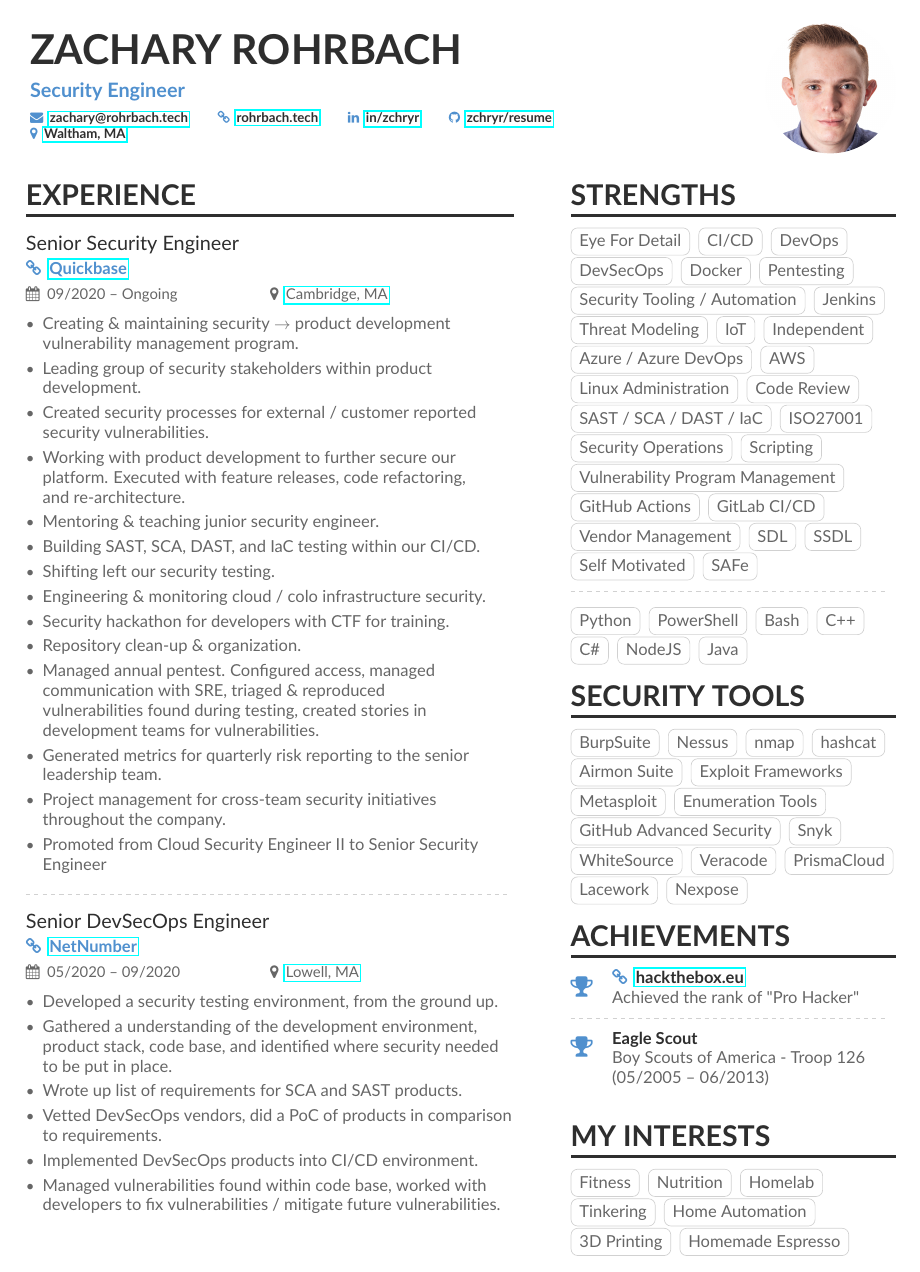
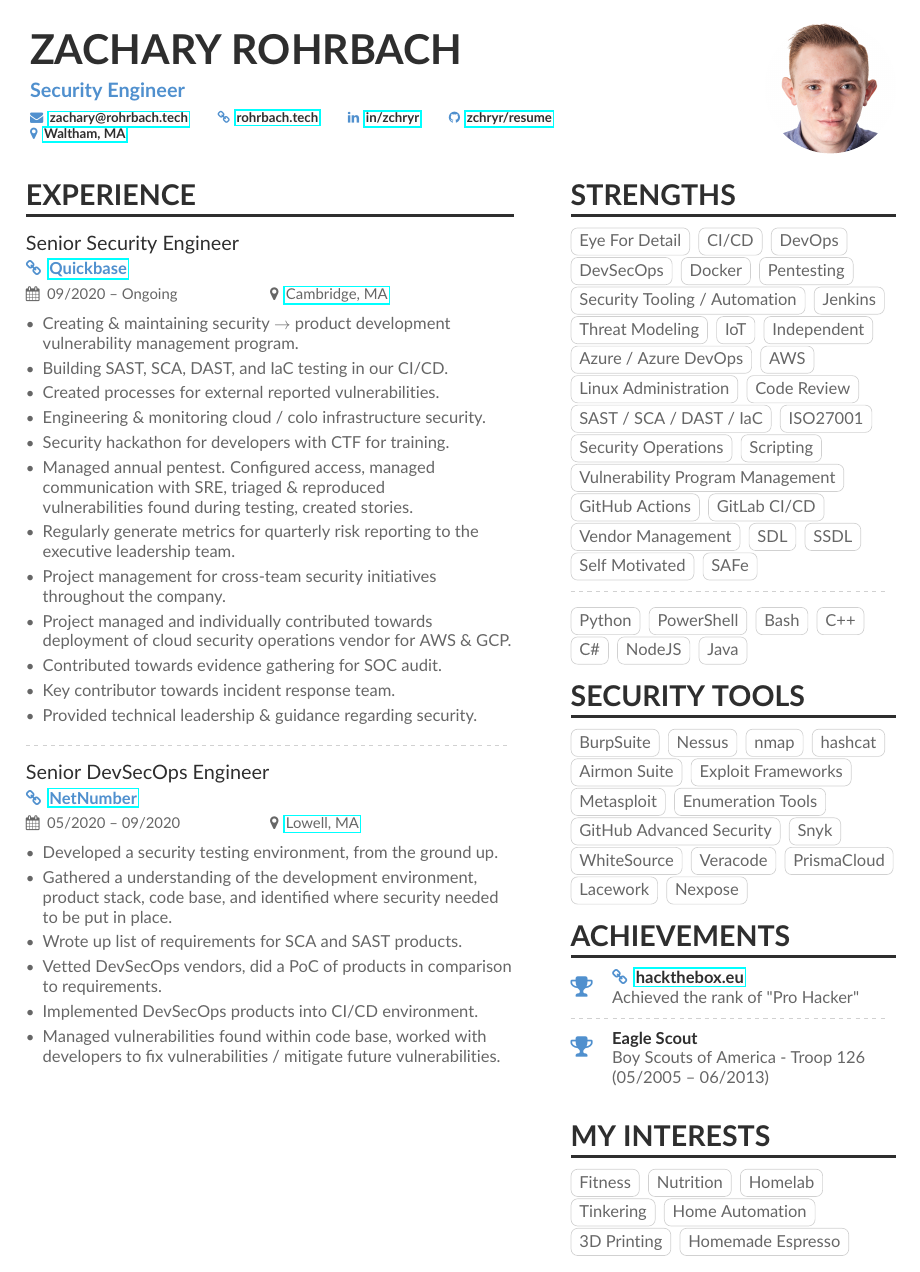
Before and after one commit to zchryr/resume, a LaTeX CV (cv.tex): page 1 of 2. Compiled offline with pdfLaTeX.

Commit message:
Updates.

```diff
--- a/cv.tex
+++ b/cv.tex
@@ -58,19 +58,17 @@
 \cvevent{Senior Security Engineer}{\homepage{\href{https://quickbase.com/}{Quickbase}}}{09/2020 -- Ongoing}{\href{https://goo.gl/maps/aCPEFcHbfTTZFR7z9}{Cambridge, MA}}
 \begin{itemize}
   \item Creating \& maintaining security $\rightarrow$ product development\\ vulnerability management program.
-  \item Leading group of security stakeholders within product \\development.
-  \item Created security processes for external / customer reported\\ security vulnerabilities.
-  \item Working with product development to further secure our\\ platform. Executed with feature releases, code refactoring,\\ and re-architecture.
-  \item Mentoring \& teaching junior security engineer.
-  \item Building SAST, SCA, DAST, and IaC testing within our CI/CD.
-  \item Shifting left our security testing.
+  \item Building SAST, SCA, DAST, and IaC testing in our CI/CD.
+  \item Created processes for external reported vulnerabilities.
   \item Engineering \& monitoring cloud / colo infrastructure security.
   \item Security hackathon for developers with CTF for training.
-  \item Repository clean-up \& organization.
-  \item Managed annual pentest. Configured access, managed \\communication with SRE, triaged \& reproduced \\vulnerabilities found during testing, created stories in \\development teams for vulnerabilities.
-  \item Generated metrics for quarterly risk reporting to the senior \\leadership team.
+  \item Managed annual pentest. Configured access, managed \\communication with SRE, triaged \& reproduced \\vulnerabilities found during testing, created stories.
+  \item Regularly generate metrics for quarterly risk reporting to the \\executive leadership team.
   \item Project management for cross-team security initiatives\\ throughout the company.
-  \item Promoted from Cloud Security Engineer II to Senior Security \\Engineer
+  \item Project managed and individually contributed towards\\ deployment of cloud security operations vendor for AWS \& GCP.
+  \item Contributed towards evidence gathering for SOC audit.
+  \item Key contributor towards incident response team.
+  \item Provided technical leadership \& guidance regarding security.
 \end{itemize}
 
 \divider
```
Also changed, not shown: resume.tex (+5 -5 lines).
